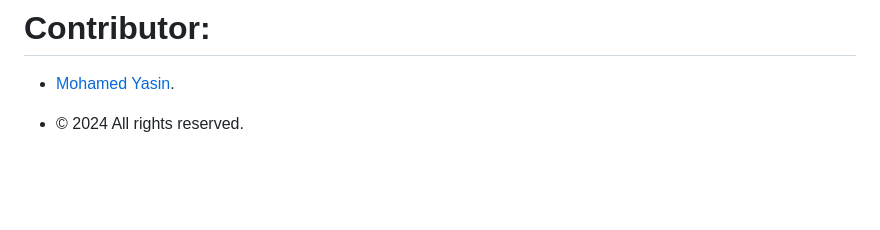
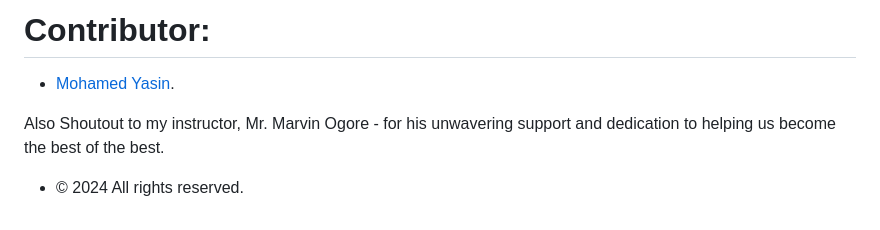
Before and after one commit to MohamedAYasin/linear_regression_model, a Markdown page: README.md, the part around the change. GitHub-like rendering; blank space fills up the shorter version.

```diff
--- a/README.md
+++ b/README.md
@@ -68,4 +68,6 @@ You can test the API paltforms using Postman. Create a POST request, enter the U
 
 - [Mohamed Yasin](https://github.com/mohamedAYasin/).
 
+Also Shoutout to my instructor, Mr. Marvin Ogore - for his unwavering support and dedication to helping us become the best of the best.
+
 - © 2024 All rights reserved.
```
